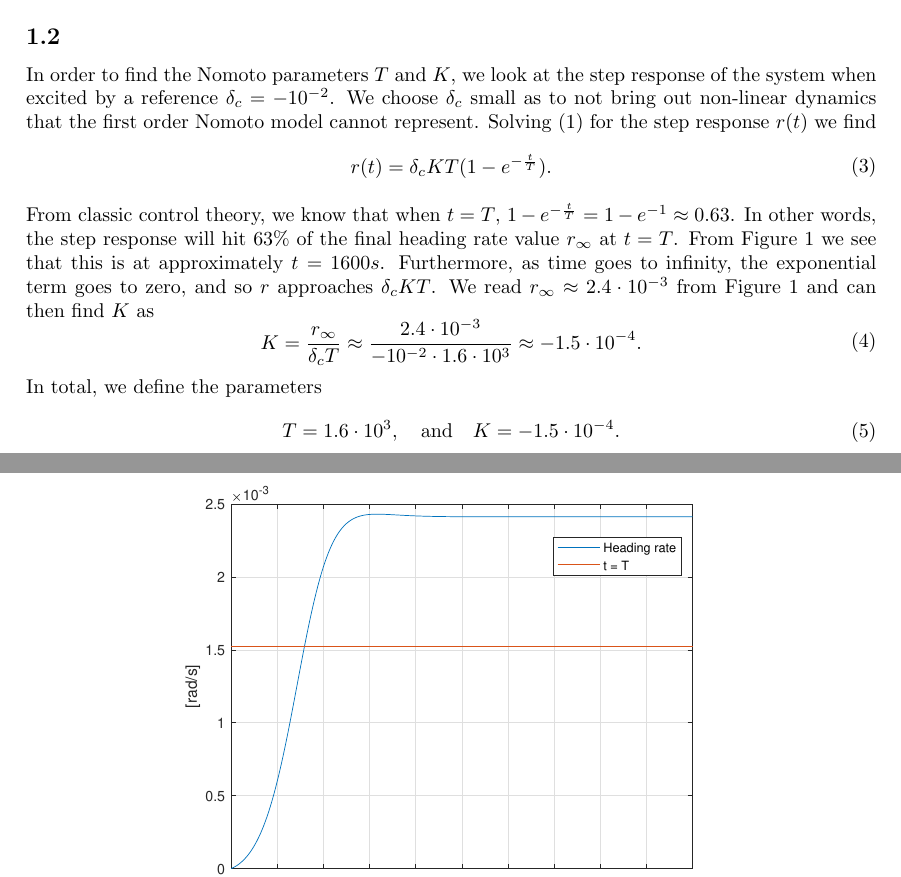
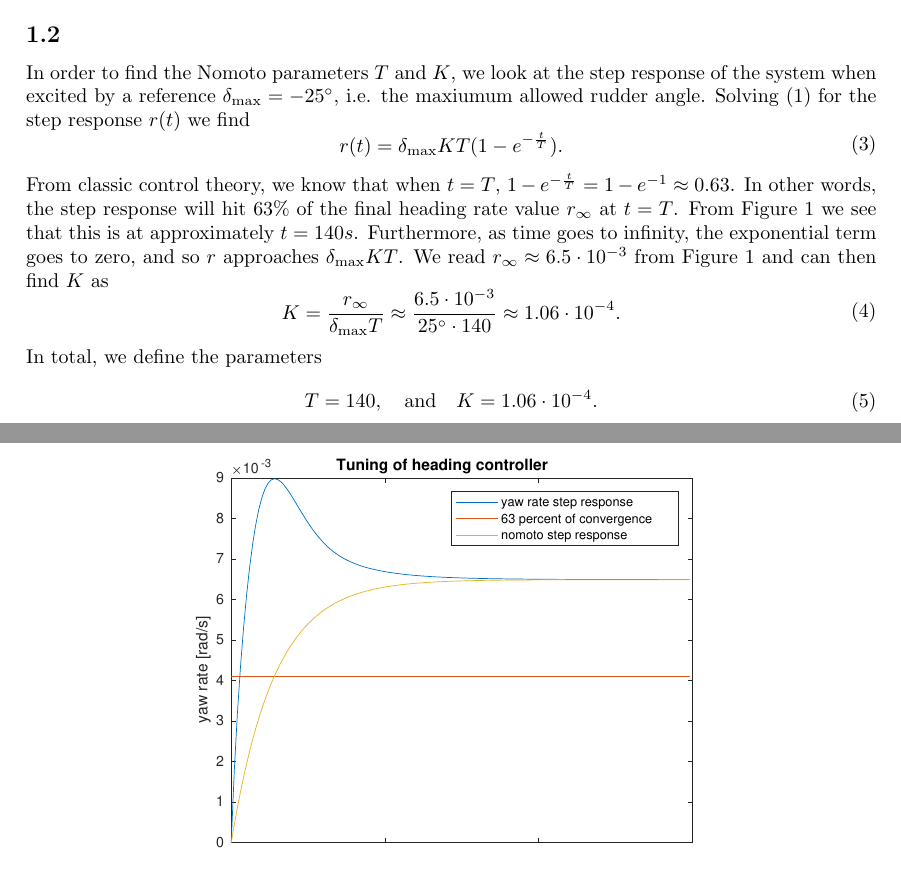
Before and after one commit to martiege/TTK4190-Assignment3, a LaTeX document (latex-code/ov.tex, which reads latex-code/problem1.tex): two parts of pages 1 and 2 of 4, joined at a grey line, cut so that both start at the same text. Compiled offline with pdfLaTeX.

Commit message:
Write up task 1.2

```diff
--- a/latex-code/problem1.tex
+++ b/latex-code/problem1.tex
@@ -13,17 +13,17 @@ T \ddot \psi + \dot \psi = K \delta.
 \end{aligned}\end{equation}
 
 \subsection{}
-In order to find the Nomoto parameters $T$ and $K$, we look at the step response of the system when excited by a reference $\delta_c = -10^{-2}$. We choose $\delta_c$ small as to not bring out non-linear dynamics that the first order Nomoto model cannot represent. Solving \eqref{eq:nomoto_tf} for the step response $r(t)$ we find
+In order to find the Nomoto parameters $T$ and $K$, we look at the step response of the system when excited by a reference $\delta_{\text{max}} = -25^{\circ}$, i.e. the maxiumum allowed rudder angle. Solving \eqref{eq:nomoto_tf} for the step response $r(t)$ we find
 \begin{equation}\begin{aligned}
-r(t) = \delta_c KT(1 - e^{-\frac{t}{T}}).
+r(t) = \delta_{\text{max}} KT(1 - e^{-\frac{t}{T}}).
 \end{aligned}\end{equation}
-From classic control theory, we know that when $t = T$, $1 - e^{-\frac{t}{T}} = 1 - e^{-1} \approx 0.63$. In other words, the step response will hit $63\%$ of the final heading rate value $r_{\infty}$ at $t = T$. From \figref{fig:nomoto_reading} we see that this is at approximately $t = 1600s$. Furthermore, as time goes to infinity, the exponential term goes to zero, and so $r$ approaches $\delta_c K T$. We read $r_\infty \approx 2.4 \cdot 10^{-3}$ from \figref{fig:nomoto_reading} and can then find $K$ as
+From classic control theory, we know that when $t = T$, $1 - e^{-\frac{t}{T}} = 1 - e^{-1} \approx 0.63$. In other words, the step response will hit $63\%$ of the final heading rate value $r_{\infty}$ at $t = T$. From \figref{fig:nomoto_reading} we see that this is at approximately $t = 140s$. Furthermore, as time goes to infinity, the exponential term goes to zero, and so $r$ approaches $\delta_{\text{max}} K T$. We read $r_\infty \approx 6.5 \cdot 10^{-3}$ from \figref{fig:nomoto_reading} and can then find $K$ as
 \begin{equation}\begin{aligned}
-K = \frac{r_{\infty}}{\delta_c T} \approx \frac{2.4 \cdot 10^{-3}}{-10^{-2} \cdot 1.6 \cdot 10^{3}} \approx -1.5 \cdot 10^{-4}.
+K = \frac{r_{\infty}}{\delta_{\text{max}} T} \approx \frac{6.5 \cdot 10^{-3}}{25^{\circ} \cdot 140} \approx 1.06 \cdot 10^{-4}.
 \end{aligned}\end{equation}
 In total, we define the parameters
 \begin{equation}\begin{aligned}
-T = 1.6 \cdot 10^3, \quad \text{and} \quad K = -1.5 \cdot 10^{-4}.
+T = 140, \quad \text{and} \quad K = 1.06 \cdot 10^{-4}.
 \end{aligned}\end{equation}
 
 \begin{figure}[H]
@@ -32,6 +32,8 @@ T = 1.6 \cdot 10^3, \quad \text{and} \quad K = -1.5 \cdot 10^{-4}.
 \caption{Nomoto model parameter reading}
 \label{fig:nomoto_reading}
 \end{figure}
+
+
 
 
 \begin{figure}[ht]
```
Also changed, not shown: latex-code/nomoto-reading-improved.eps (added), latex-code/problem1.tex (2 more changed lines).
